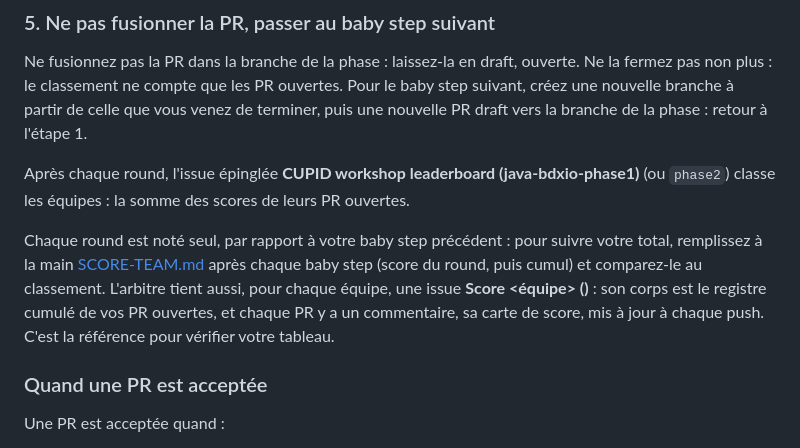
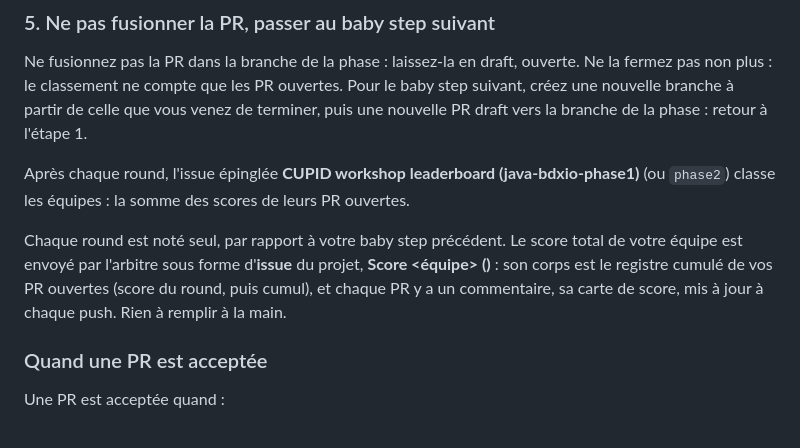
Before and after one commit to guillaumeagile/omni-product, a Markdown page: README.md, the part around the change. Drawn GitHub-style.

Commit message:
docs: README et AGENTS.md, le score total est publié dans une issue, plus de tableau à la main ; abracadabra
Co-Authored-By: Claude Sonnet 5.5 <noreply@anthropic.com>
Claude-Session: https://claude.ai/code/session_01FSVQ6YtjGVAeBKoz4xBL5j

```diff
--- a/README.md
+++ b/README.md
@@ -201,11 +201,10 @@ nouvelle PR draft vers la branche de la phase : retour à l'étape 1.
 Après chaque round, l'issue épinglée **CUPID workshop leaderboard (java-bdxio-phase1)** (ou `phase2`) classe les
 équipes : la somme des scores de leurs PR ouvertes.
 
-Chaque round est noté seul, par rapport à votre baby step précédent : pour suivre votre total, remplissez à la main
-[SCORE-TEAM.md](SCORE-TEAM.md) après chaque baby step (score du round, puis cumul) et comparez-le au classement.
-L'arbitre tient aussi, pour chaque équipe, une issue **Score <équipe> (<branche de la phase>)** : son corps est le registre
-cumulé de vos PR ouvertes, et chaque PR y a un commentaire, sa carte de score, mis à jour à chaque push. C'est la
-référence pour vérifier votre tableau.
+Chaque round est noté seul, par rapport à votre baby step précédent. Le score total de votre équipe est envoyé par
+l'arbitre sous forme d'**issue** du projet, **Score <équipe> (<branche de la phase>)** : son corps est le registre
+cumulé de vos PR ouvertes (score du round, puis cumul), et chaque PR y a un commentaire, sa carte de score, mis à jour
+à chaque push. Rien à remplir à la main.
 
 ### Quand une PR est acceptée
 
```
Also changed, not shown: AGENTS.md (+1 -3 lines).
